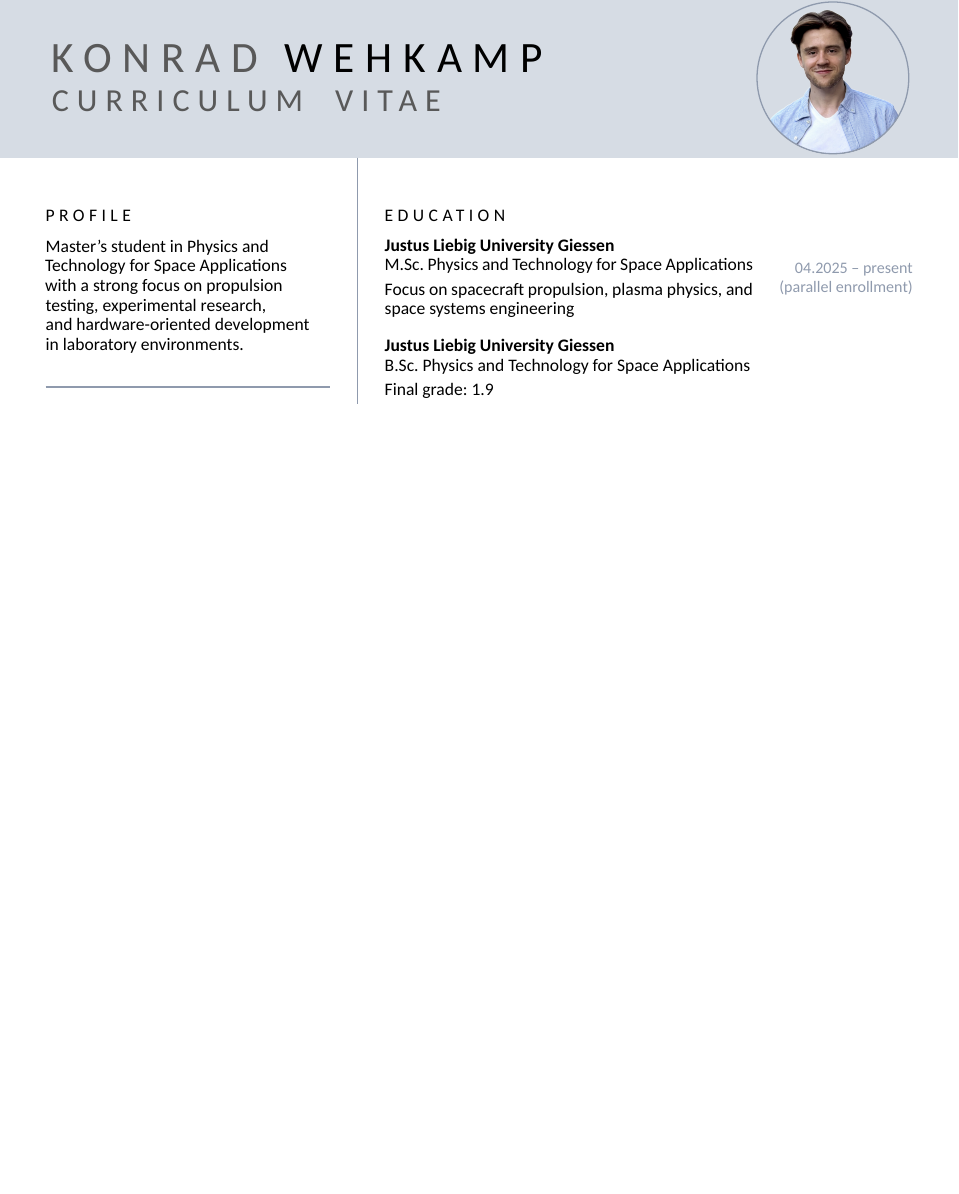
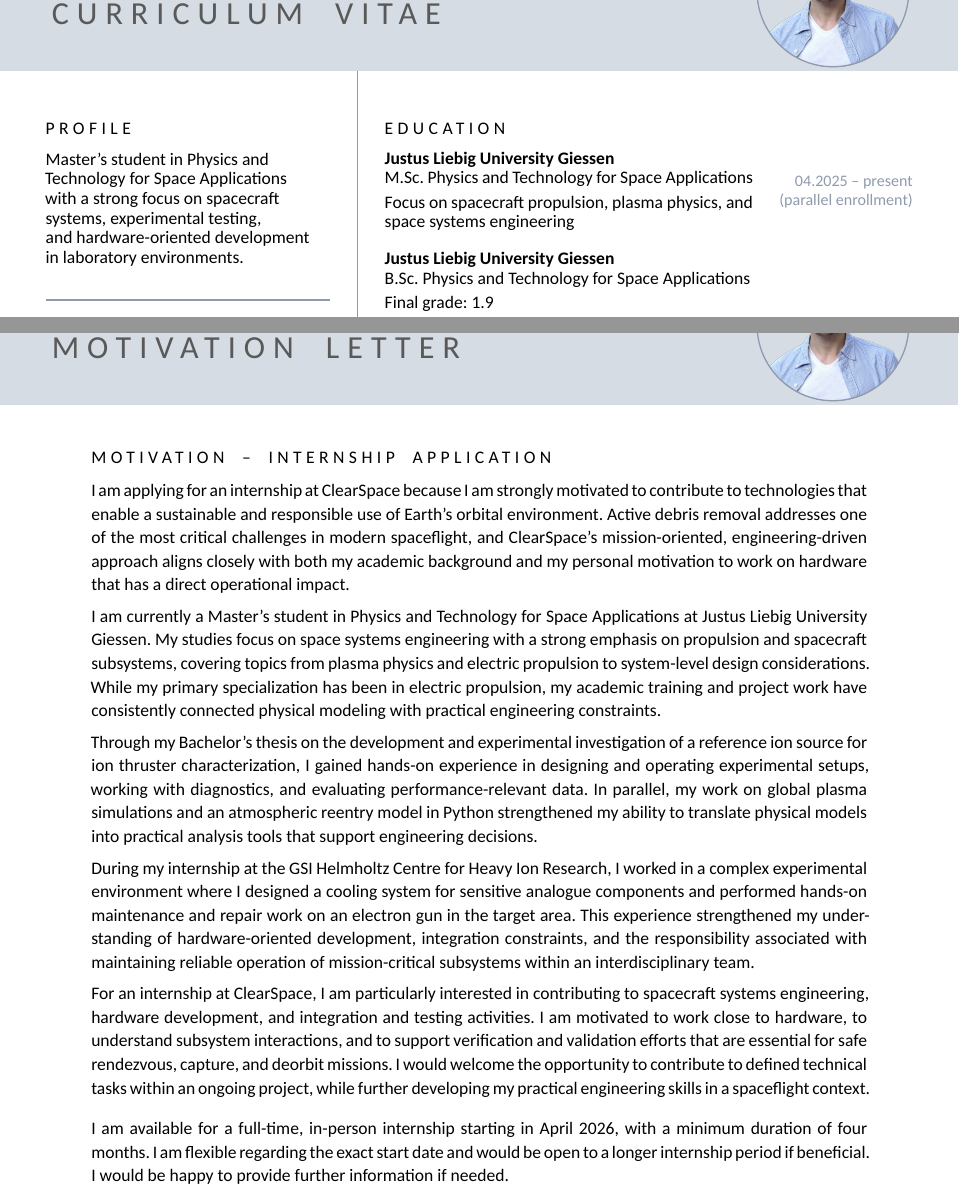
Before and after one commit to konradweh/cv, a LaTeX document (main.tex): part of the page before the commit and two parts of pages 1 and 2 of 2 after it, the two joined at a grey line, cut at the place of the change, the shorter picture padded with empty space. Compiled offline with XeLaTeX; a missing font is replaced by an installed copy or a similar font.

Commit message:
Version for ClearSpace Application

```diff
--- a/main.tex
+++ b/main.tex
@@ -30,8 +30,8 @@
 \cvsection{Profile}
 Master’s student in Physics and \newline
 Technology for Space Applications \newline
-with a strong focus on propulsion \newline
-testing, experimental research, \newline
+with a strong focus on spacecraft \newline
+systems, experimental testing, \newline
 and hardware-oriented development \newline
 in laboratory environments.
 
@@ -168,4 +168,36 @@
 
 \end{paracol}
 
+\newpage
+
+\newgeometry{top=10mm,bottom=22mm,left=20mm,right=20mm}
+\setstretch{1.08}
+\setlength{\parskip}{5pt}
+
+% Header text inside the blue bar
+\PlaceHeaderText{Konrad}{Wehkamp}{Motivation Letter}
+\vspace*{0pt}
+
+\vspace*{\BodyStart}
+\noindent\strut
+
+
+
+\cvsection{Motivation – Internship Application}
+
+I am applying for an internship at ClearSpace because I am strongly motivated to contribute to technologies that enable a sustainable and responsible use of Earth’s orbital environment. Active debris removal addresses one of the most critical challenges in modern spaceflight, and ClearSpace’s mission-oriented, engineering-driven approach aligns closely with both my academic background and my personal motivation to work on hardware that has a direct operational impact.
+
+I am currently a Master’s student in Physics and Technology for Space Applications at Justus Liebig University Giessen. My studies focus on space systems engineering with a strong emphasis on propulsion and spacecraft subsystems, covering topics from plasma physics and electric propulsion to system-level design considerations. While my primary specialization has been in electric propulsion, my academic training and project work have consistently connected physical modeling with practical engineering constraints.
+
+Through my Bachelor’s thesis on the development and experimental investigation of a reference ion source for ion thruster characterization, I gained hands-on experience in designing and operating experimental setups, working with diagnostics, and evaluating performance-relevant data. In parallel, my work on global plasma simulations and an atmospheric reentry model in Python strengthened my ability to translate physical models into practical analysis tools that support engineering decisions.
+
+During my internship at the GSI Helmholtz Centre for Heavy Ion Research, I worked in a complex experimental environment where I designed a cooling system for sensitive analogue components and performed hands-on maintenance and repair work on an electron gun in the target area. This experience strengthened my understanding of hardware-oriented development, integration constraints, and the responsibility associated with maintaining reliable operation of mission-critical subsystems within an interdisciplinary team.
+
+For an internship at ClearSpace, I am particularly interested in contributing to spacecraft systems engineering, hardware development, and integration and testing activities. I am motivated to work close to hardware, to understand subsystem interactions, and to support verification and validation efforts that are essential for safe rendezvous, capture, and deorbit missions. I would welcome the opportunity to contribute to defined technical tasks within an ongoing project, while further developing my practical engineering skills in a spaceflight context.
+
+\vspace{0.5em}
+
+I am available for a full-time, in-person internship starting in April 2026, with a minimum duration of four months. I am flexible regarding the exact start date and would be open to a longer internship period if beneficial. I would be happy to provide further information if needed.
+
+
 \end{document}
```
Also changed, not shown: preamble.tex (+8 -5 lines), main.pdf (added), portrait_circle_resized.png (added).
